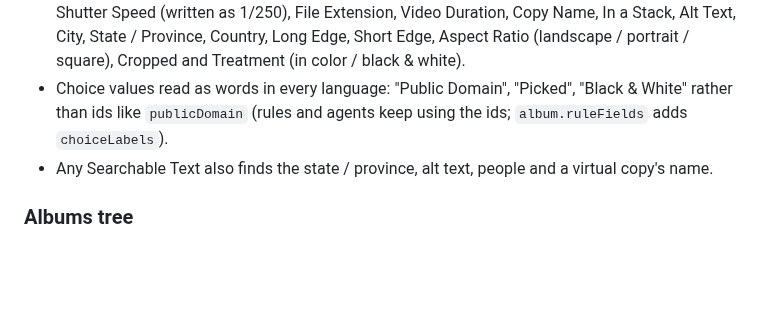
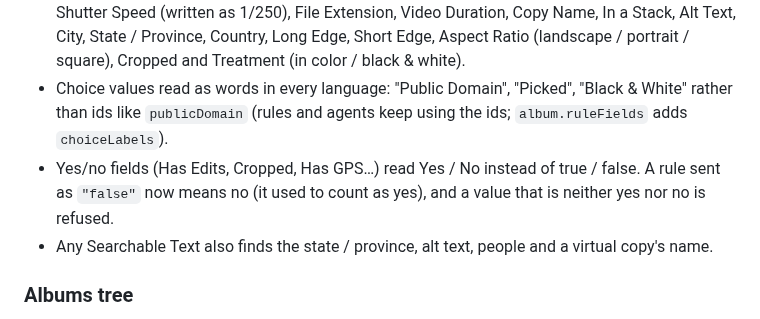
Before and after one commit to AER00/lightcraft, a Markdown page: docs/whats-new.md, the part around the change. Drawn GitHub-style; blank space fills up the shorter version.

Commit message:
LRC-LIB-SMARTCOLL: document Yes / No values and the "false" fix
Co-Authored-By: Claude Opus 5.5 <noreply@anthropic.com>

```diff
--- a/docs/whats-new.md
+++ b/docs/whats-new.md
@@ -11,6 +11,8 @@
   Edge, Short Edge, Aspect Ratio (landscape / portrait / square), Cropped and Treatment (in color / black & white).
 - Choice values read as words in every language: "Public Domain", "Picked", "Black & White" rather than ids like
   `publicDomain` (rules and agents keep using the ids; `album.ruleFields` adds `choiceLabels`).
+- Yes/no fields (Has Edits, Cropped, Has GPS…) read Yes / No instead of true / false. A rule sent as `"false"` now
+  means no (it used to count as yes), and a value that is neither yes nor no is refused.
 - Any Searchable Text also finds the state / province, alt text, people and a virtual copy's name.
 
 ### Albums tree
```
Also changed, not shown: docs/parity.md (+1 -1 lines).
